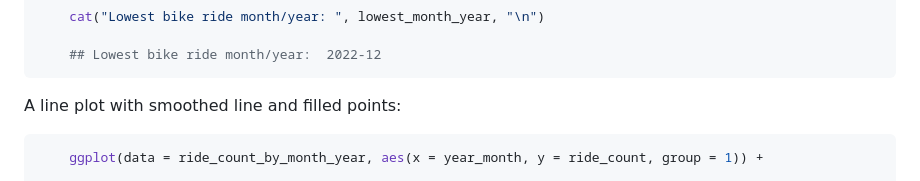
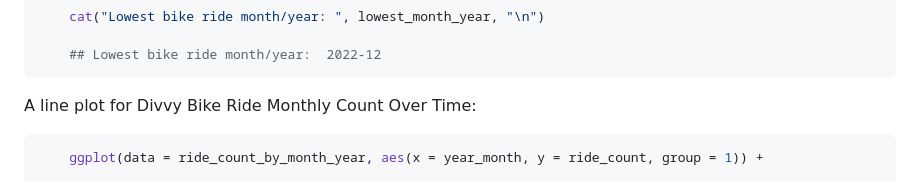
Before and after one commit to Mbareck21/google_data_analyst_capstone_2023, a Markdown page: README.md, the part around the change printed below. Drawn GitHub-style.

````diff
--- a/README.md
+++ b/README.md
@@ -365,7 +369,7 @@ Print the highest and lowest ride month/year
 
     ## Lowest bike ride month/year:  2022-12
 ```
-A line plot with smoothed line and filled points:
+A line plot for Divvy Bike Ride Monthly Count Over Time:
 ```r
     ggplot(data = ride_count_by_month_year, aes(x = year_month, y = ride_count, group = 1)) +
 
````
Also changed, not shown: other parts of README.md (+6 -1 lines).
